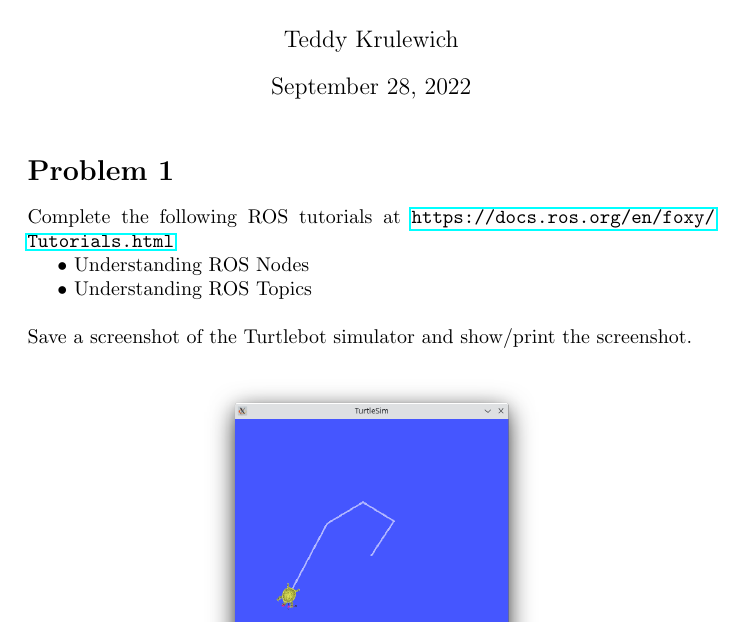
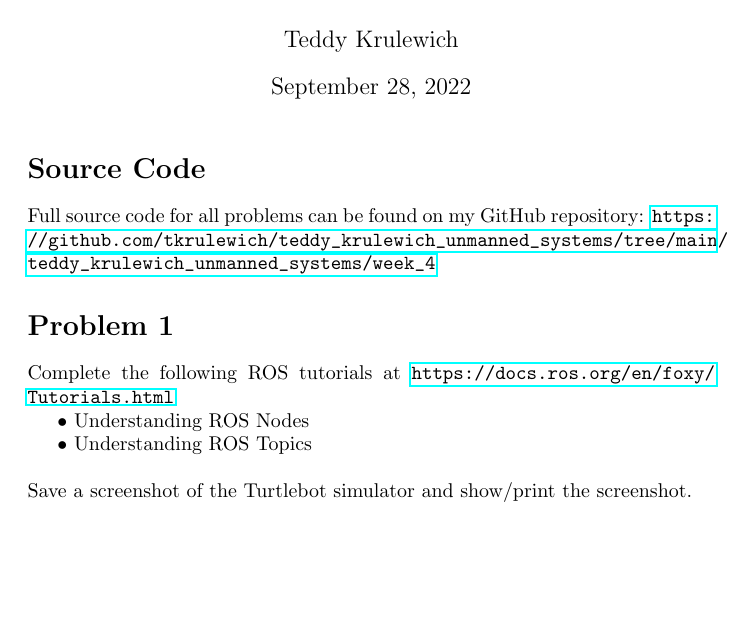
Before and after one commit to tkrulewich/teddy_krulewich_unmanned_systems, a LaTeX problem sheet (teddy_krulewich_unmanned_systems/week_4/hw4.tex): part of page 1 of 15, cut so that both start at the same text, the shorter picture padded with empty space. Compiled offline with pdfLaTeX.

Commit message:
add source code link to assignment

```diff
--- a/teddy_krulewich_unmanned_systems/week_4/hw4.tex
+++ b/teddy_krulewich_unmanned_systems/week_4/hw4.tex
@@ -17,6 +17,11 @@
 
 \begin{document}
 \maketitle
+
+\section*{Source Code}
+
+Full source code for all problems can be found on my GitHub repository:
+\url{https://github.com/tkrulewich/teddy_krulewich_unmanned_systems/tree/main/teddy_krulewich_unmanned_systems/week_4}
 
 \section*{Problem 1}
 Complete the following ROS tutorials at \url{https://docs.ros.org/en/foxy/Tutorials.html}
```
Also changed, not shown: teddy_krulewich_unmanned_systems/week_4/hw4.pdf.
